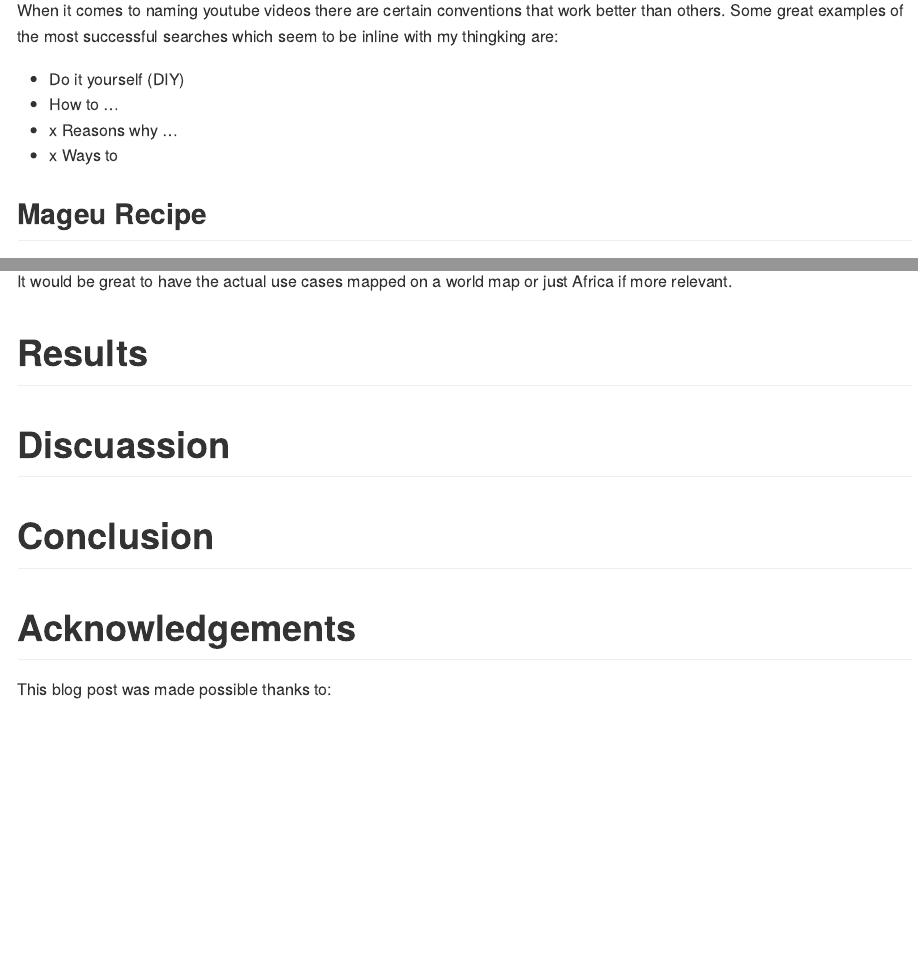
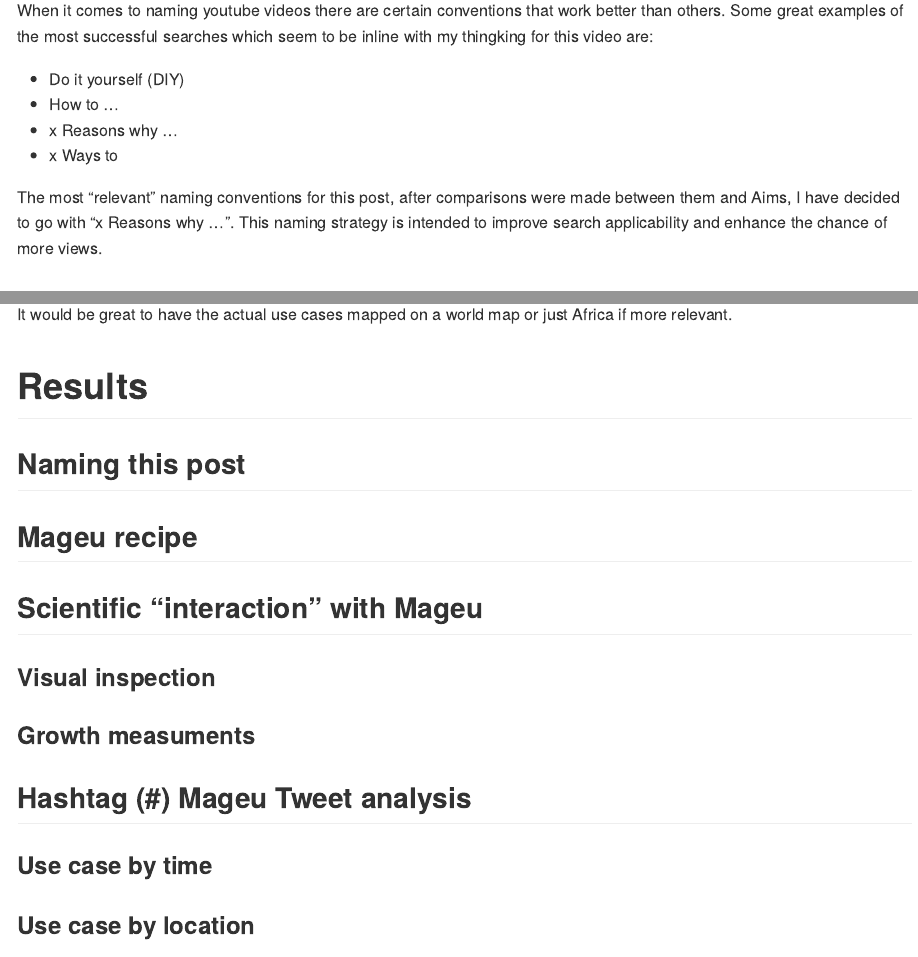
Before and after one commit to MorgsJohn/morgsbrew, an R Markdown document (x_reasons_to_drink_fermented_maize/2019-04-17-x-reasons-to.Rmd): the page in a window 1100 px wide, from 2520 px down, and a second part further down, joined at a grey line. Rendered offline with R 4.5, knitr and Pandoc, with nearby package versions; some code elsewhere in the file could not run offline.

Commit message:
improved up the #Mageu document flow with #####

```diff
--- a/x_reasons_to_drink_fermented_maize/2019-04-17-x-reasons-to.Rmd
+++ b/x_reasons_to_drink_fermented_maize/2019-04-17-x-reasons-to.Rmd
@@ -85,12 +85,14 @@ The Objectives are to (1) explain the cultural history of Mageu and the recepie
 
 ## Naming the post
 
-When it comes to naming youtube videos there are certain conventions that work better than others. Some great examples of the most successful searches which seem to be inline with my thingking are:
+When it comes to naming youtube videos there are certain conventions that work better than others. Some great examples of the most successful searches which seem to be inline with my thingking for this video are:
 
 * Do it yourself (DIY)
 * How to ...
 * x Reasons why ...
 * x Ways to
+
+The most "relevant" naming conventions for this post, after comparisons were made between them and Aims, I have decided to go with "x Reasons why ...". This naming strategy is intended to improve search applicability and enhance the chance of more views.
 
 ## Mageu Recipe
 
@@ -167,3 +163,18 @@ It would be great to have the actual use cases mapped on a world map or just Afr
+## Naming this post
+
+## Mageu recipe
+
+## Scientific "interaction" with Mageu
+
+### Visual inspection
+
+### Growth measuments
+
+## Hashtag (#) Mageu Tweet analysis
+
+### Use case by time
+
+### Use case by location
 
 # Discuassion
 
```
Also changed, not shown: x_reasons_to_drink_fermented_maize/2019-04-17-x-reasons-to.Rmd (12 more changed lines).
